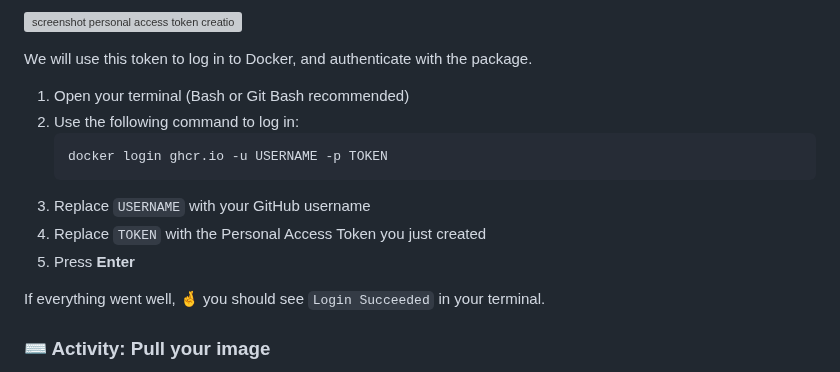
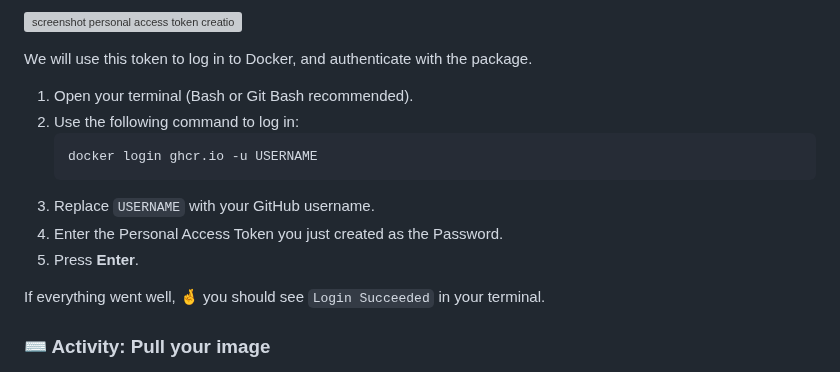
Before and after one commit to skills/publish-packages, a Markdown page: README.md, the part around the change. Drawn GitHub-style; folded sections open; grey boxes are pictures that could not be loaded.

Commit message:
Edit Step 4

````diff
--- a/README.md
+++ b/README.md
@@ -186,14 +186,14 @@ Before we can use this Docker image, you will need to generate a [personal acces
 
 We will use this token to log in to Docker, and authenticate with the package.
 
-1. Open your terminal (Bash or Git Bash recommended)
+1. Open your terminal (Bash or Git Bash recommended).
 1. Use the following command to log in:
+    ```bash
+    docker login ghcr.io -u USERNAME
     ```
-    docker login ghcr.io -u USERNAME -p TOKEN
-    ```
-1. Replace `USERNAME` with your GitHub username
-1. Replace `TOKEN` with the Personal Access Token you just created
-1. Press **Enter**
+1. Replace `USERNAME` with your GitHub username.
+1. Enter the Personal Access Token you just created as the Password.
+1. Press **Enter**.
 
 If everything went well, :crossed_fingers: you should see `Login Succeeded` in your terminal.
 
````
